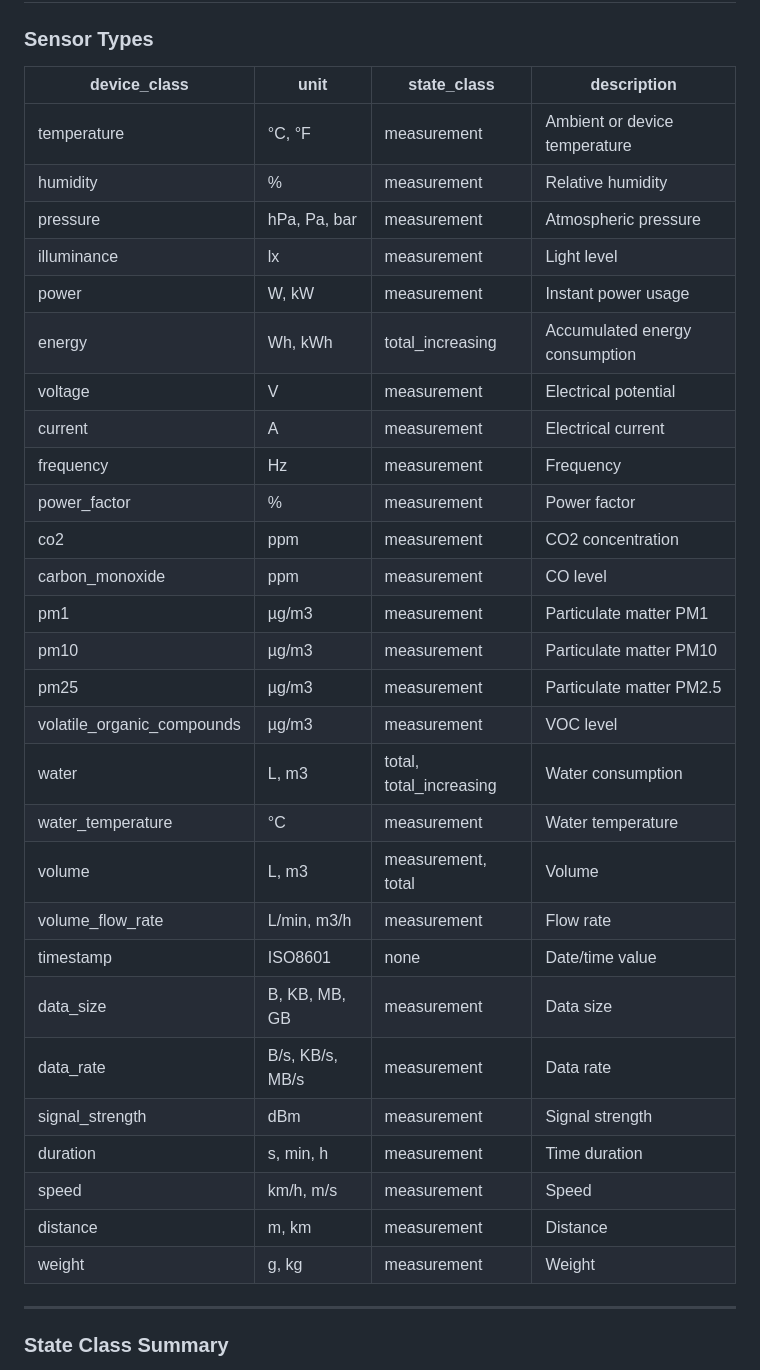
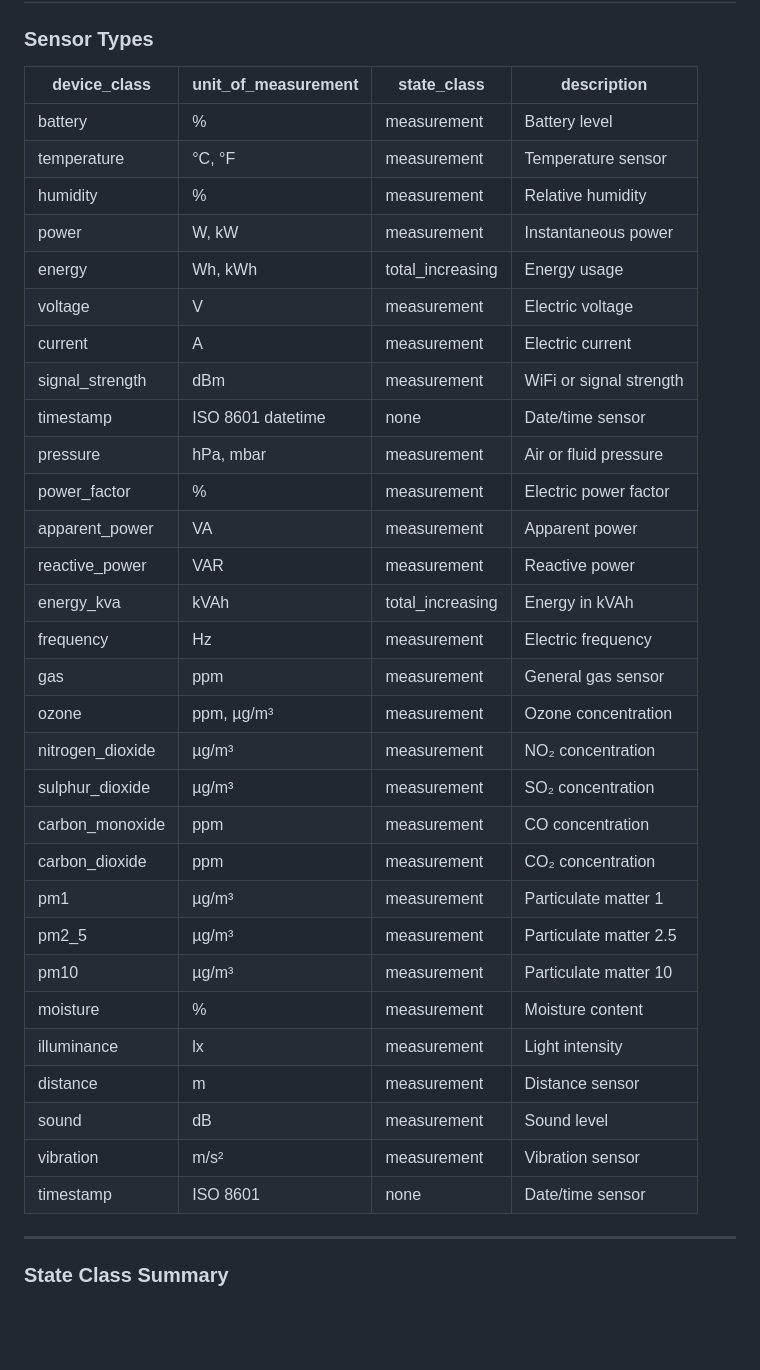
Before and after one commit to Osauhing-X/home-assistant, a Markdown page: plugins/osayhing_x/README.md, the part around the change. GitHub-like rendering; blank space fills up the shorter version.

Commit message:
more options

```diff
--- a/plugins/osayhing_x/README.md
+++ b/plugins/osayhing_x/README.md
@@ -207,36 +207,39 @@ setInterval(() => {
 
 ### Sensor Types
 
-| device_class               | unit            | state_class             | description                    |
-| -------------------------- | --------------- | ----------------------- | ------------------------------ |
-| temperature                | °C, °F          | measurement             | Ambient or device temperature  |
-| humidity                   | %               | measurement             | Relative humidity              |
-| pressure                   | hPa, Pa, bar    | measurement             | Atmospheric pressure           |
-| illuminance                | lx              | measurement             | Light level                    |
-| power                      | W, kW           | measurement             | Instant power usage            |
-| energy                     | Wh, kWh         | total_increasing        | Accumulated energy consumption |
-| voltage                    | V               | measurement             | Electrical potential           |
-| current                    | A               | measurement             | Electrical current             |
-| frequency                  | Hz              | measurement             | Frequency                      |
-| power_factor               | %               | measurement             | Power factor                   |
-| co2                        | ppm             | measurement             | CO2 concentration              |
-| carbon_monoxide            | ppm             | measurement             | CO level                       |
-| pm1                        | µg/m3           | measurement             | Particulate matter PM1         |
-| pm10                       | µg/m3           | measurement             | Particulate matter PM10        |
-| pm25                       | µg/m3           | measurement             | Particulate matter PM2.5       |
-| volatile_organic_compounds | µg/m3           | measurement             | VOC level                      |
-| water                      | L, m3           | total, total_increasing | Water consumption              |
-| water_temperature          | °C              | measurement             | Water temperature              |
-| volume                     | L, m3           | measurement, total      | Volume                         |
-| volume_flow_rate           | L/min, m3/h     | measurement             | Flow rate                      |
-| timestamp                  | ISO8601         | none                    | Date/time value                |
-| data_size                  | B, KB, MB, GB   | measurement             | Data size                      |
-| data_rate                  | B/s, KB/s, MB/s | measurement             | Data rate                      |
-| signal_strength            | dBm             | measurement             | Signal strength                |
-| duration                   | s, min, h       | measurement             | Time duration                  |
-| speed                      | km/h, m/s       | measurement             | Speed                          |
-| distance                   | m, km           | measurement             | Distance                       |
-| weight                     | g, kg           | measurement             | Weight                         |
+| device_class            | unit_of_measurement     | state_class         | description             |
+|-------------------------|-------------------------|---------------------|-------------------------|
+| battery                 | %                       | measurement         | Battery level           |
+| temperature             | °C, °F                  | measurement         | Temperature sensor      |
+| humidity                | %                       | measurement         | Relative humidity       |
+| power                   | W, kW                   | measurement         | Instantaneous power     |
+| energy                  | Wh, kWh                 | total_increasing    | Energy usage            |
+| voltage                 | V                       | measurement         | Electric voltage        |
+| current                 | A                       | measurement         | Electric current        |
+| signal_strength         | dBm                     | measurement         | WiFi or signal strength |
+| timestamp               | ISO 8601 datetime       | none                | Date/time sensor        |
+| pressure                | hPa, mbar               | measurement         | Air or fluid pressure   |
+| power_factor            | %                       | measurement         | Electric power factor   |
+| apparent_power          | VA                      | measurement         | Apparent power          |
+| reactive_power          | VAR                     | measurement         | Reactive power          |
+| energy_kva              | kVAh                    | total_increasing    | Energy in kVAh          |
+| frequency               | Hz                      | measurement         | Electric frequency      |
+| gas                     | ppm                     | measurement         | General gas sensor      |
+| ozone                   | ppm, µg/m³              | measurement         | Ozone concentration     |
+| nitrogen_dioxide        | µg/m³                   | measurement         | NO₂ concentration       |
+| sulphur_dioxide         | µg/m³                   | measurement         | SO₂ concentration       |
+| carbon_monoxide         | ppm                     | measurement         | CO concentration        |
+| carbon_dioxide          | ppm                     | measurement         | CO₂ concentration       |
+| pm1                     | µg/m³                   | measurement         | Particulate matter 1    |
+| pm2_5                   | µg/m³                   | measurement         | Particulate matter 2.5  |
+| pm10                    | µg/m³                   | measurement         | Particulate matter 10   |
+| moisture                | %                       | measurement         | Moisture content        |
+| illuminance             | lx                      | measurement         | Light intensity         |
+| distance                | m                       | measurement         | Distance sensor         |
+| sound                   | dB                      | measurement         | Sound level             |
+| vibration               | m/s²                    | measurement         | Vibration sensor        |
+| timestamp               | ISO 8601                | none                | Date/time sensor        |
+
 
 ---
 
```
